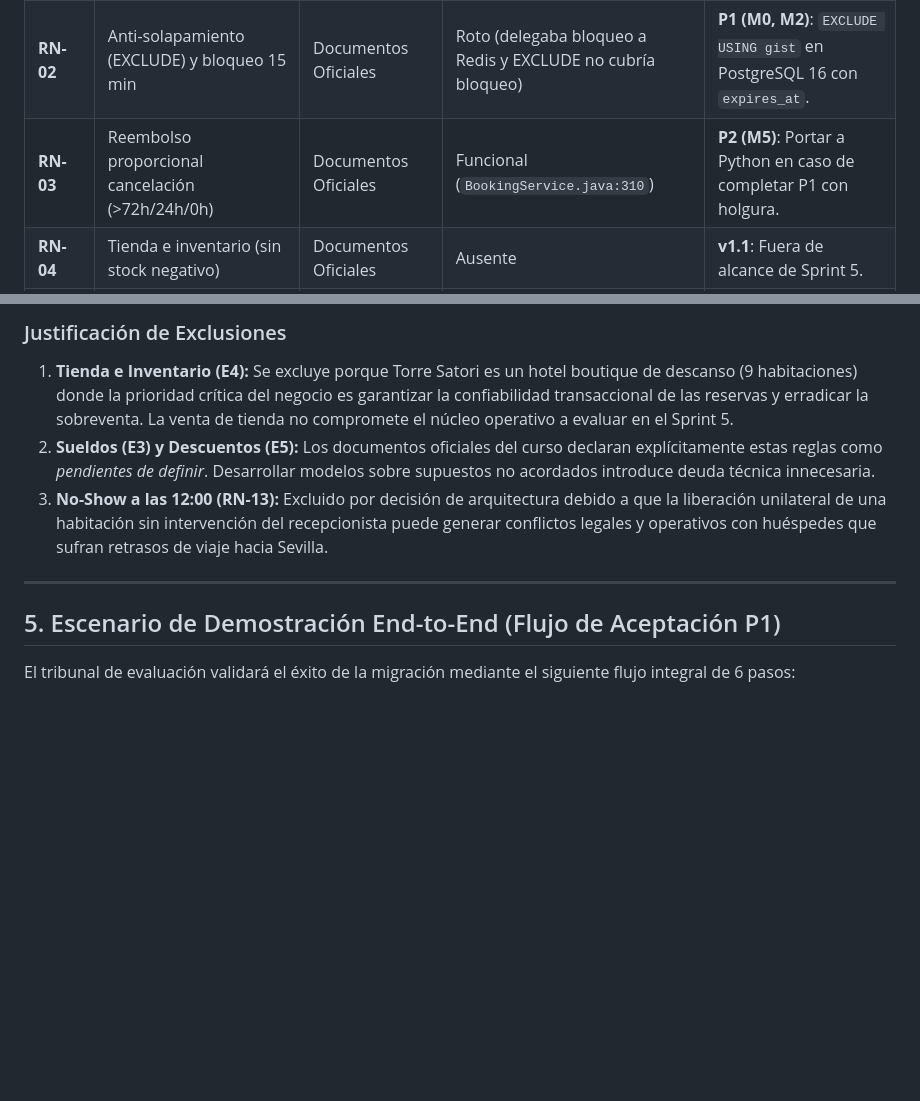
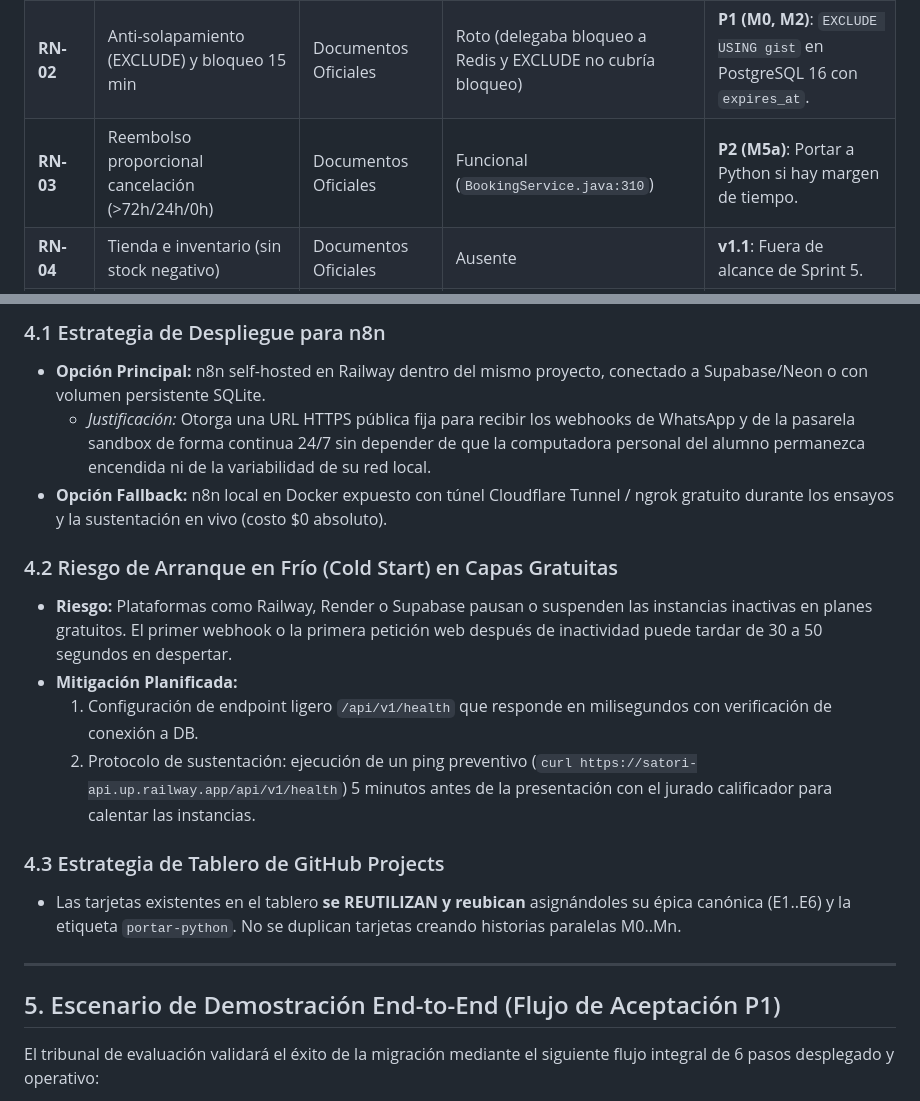
Before and after one commit to JuanJarias/SatoriPMS, a Markdown page: docs/audit/05-plan-migracion.md, 2 parts joined by grey strips. Rendered like a GitHub page; blank space fills up the shorter version.

````diff
--- a/docs/audit/05-plan-migracion.md
+++ b/docs/audit/05-plan-migracion.md
@@ -55,7 +56,7 @@ Análisis de llamadas HTTP reales frente a datos simulados (`mockData.ts`):
 | :--- | :--- | :--- | :--- | :--- |
 | **RN-01** | Capacidad y recargo persona adicional | Documentos Oficiales | Parcial (`Booking.java:39`, lógica en service) | **P1 (M2)**: Validar capacidad máx. de 9 habitaciones y recargo. |
 | **RN-02** | Anti-solapamiento (EXCLUDE) y bloqueo 15 min | Documentos Oficiales | Roto (delegaba bloqueo a Redis y EXCLUDE no cubría bloqueo) | **P1 (M0, M2)**: `EXCLUDE USING gist` en PostgreSQL 16 con `expires_at`. |
-| **RN-03** | Reembolso proporcional cancelación (>72h/24h/0h) | Documentos Oficiales | Funcional (`BookingService.java:310`) | **P2 (M5)**: Portar a Python en caso de completar P1 con holgura. |
+| **RN-03** | Reembolso proporcional cancelación (>72h/24h/0h) | Documentos Oficiales | Funcional (`BookingService.java:310`) | **P2 (M5a)**: Portar a Python si hay margen de tiempo. |
 | **RN-04** | Tienda e inventario (sin stock negativo) | Documentos Oficiales | Ausente | **v1.1**: Fuera de alcance de Sprint 5. |
 | **RN-05** | Check-in 15:00 / Check-out 11:00 | Issue GitHub #11 | Mock en frontend | **P1 (M4)**: Estados `EN_CURSO` al check-in con auditoría. |
 | **RN-06** | Notificación WhatsApp 24h antes | Issue GitHub #12 | Parcial en n8n | **v1.1**: Requiere integración final WhatsApp Cloud API. |
@@ -137,15 +147,24 @@ Balance Neto de Desarrollo:                       0.0 h (AJUSTE EXACTO)
 ```
 
-### Justificación de Exclusiones
-1. **Tienda e Inventario (E4):** Se excluye porque Torre Satori es un hotel boutique de descanso (9 habitaciones) donde la prioridad crítica del negocio es garantizar la confiabilidad transaccional de las reservas y erradicar la sobreventa. La venta de tienda no compromete el núcleo operativo a evaluar en el Sprint 5.
-2. **Sueldos (E3) y Descuentos (E5):** Los documentos oficiales del curso declaran explícitamente estas reglas como *pendientes de definir*. Desarrollar modelos sobre supuestos no acordados introduce deuda técnica innecesaria.
-3. **No-Show a las 12:00 (RN-13):** Excluido por decisión de arquitectura debido a que la liberación unilateral de una habitación sin intervención del recepcionista puede generar conflictos legales y operativos con huéspedes que sufran retrasos de viaje hacia Sevilla.
+### 4.1 Estrategia de Despliegue para n8n
+* **Opción Principal:** n8n self-hosted en Railway dentro del mismo proyecto, conectado a Supabase/Neon o con volumen persistente SQLite.
+  * *Justificación:* Otorga una URL HTTPS pública fija para recibir los webhooks de WhatsApp y de la pasarela sandbox de forma continua 24/7 sin depender de que la computadora personal del alumno permanezca encendida ni de la variabilidad de su red local.
+* **Opción Fallback:** n8n local en Docker expuesto con túnel Cloudflare Tunnel / ngrok gratuito durante los ensayos y la sustentación en vivo (costo $0 absoluto).
+
+### 4.2 Riesgo de Arranque en Frío (Cold Start) en Capas Gratuitas
+* **Riesgo:** Plataformas como Railway, Render o Supabase pausan o suspenden las instancias inactivas en planes gratuitos. El primer webhook o la primera petición web después de inactividad puede tardar de 30 a 50 segundos en despertar.
+* **Mitigación Planificada:**
+  1. Configuración de endpoint ligero `/api/v1/health` que responde en milisegundos con verificación de conexión a DB.
+  2. Protocolo de sustentación: ejecución de un ping preventivo (`curl https://satori-api.up.railway.app/api/v1/health`) 5 minutos antes de la presentación con el jurado calificador para calentar las instancias.
+
+### 4.3 Estrategia de Tablero de GitHub Projects
+* Las tarjetas existentes en el tablero **se REUTILIZAN y reubican** asignándoles su épica canónica (E1..E6) y la etiqueta `portar-python`. No se duplican tarjetas creando historias paralelas M0..Mn.
 
 ---
 
 ## 5. Escenario de Demostración End-to-End (Flujo de Aceptación P1)
 
-El tribunal de evaluación validará el éxito de la migración mediante el siguiente flujo integral de 6 pasos:
+El tribunal de evaluación validará el éxito de la migración mediante el siguiente flujo integral de 6 pasos desplegado y operativo:
 
 ```mermaid
 sequenceDiagram
````
Also changed, not shown: other parts of docs/audit/05-plan-migracion.md (+53 -43 lines), AGENTS.md (+1 -1 lines), docs/audit/06-contradicciones.md (+40 -32 lines).
